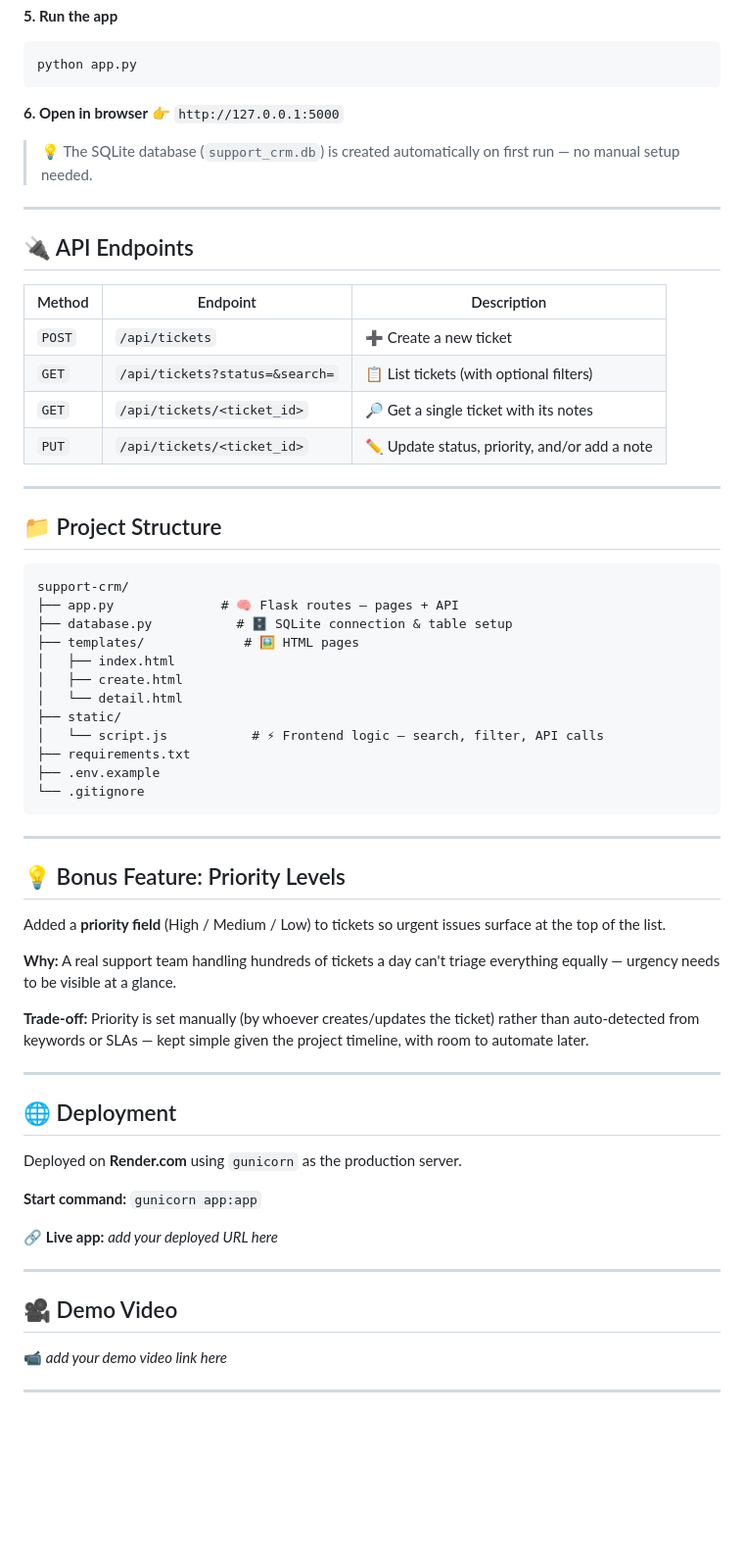
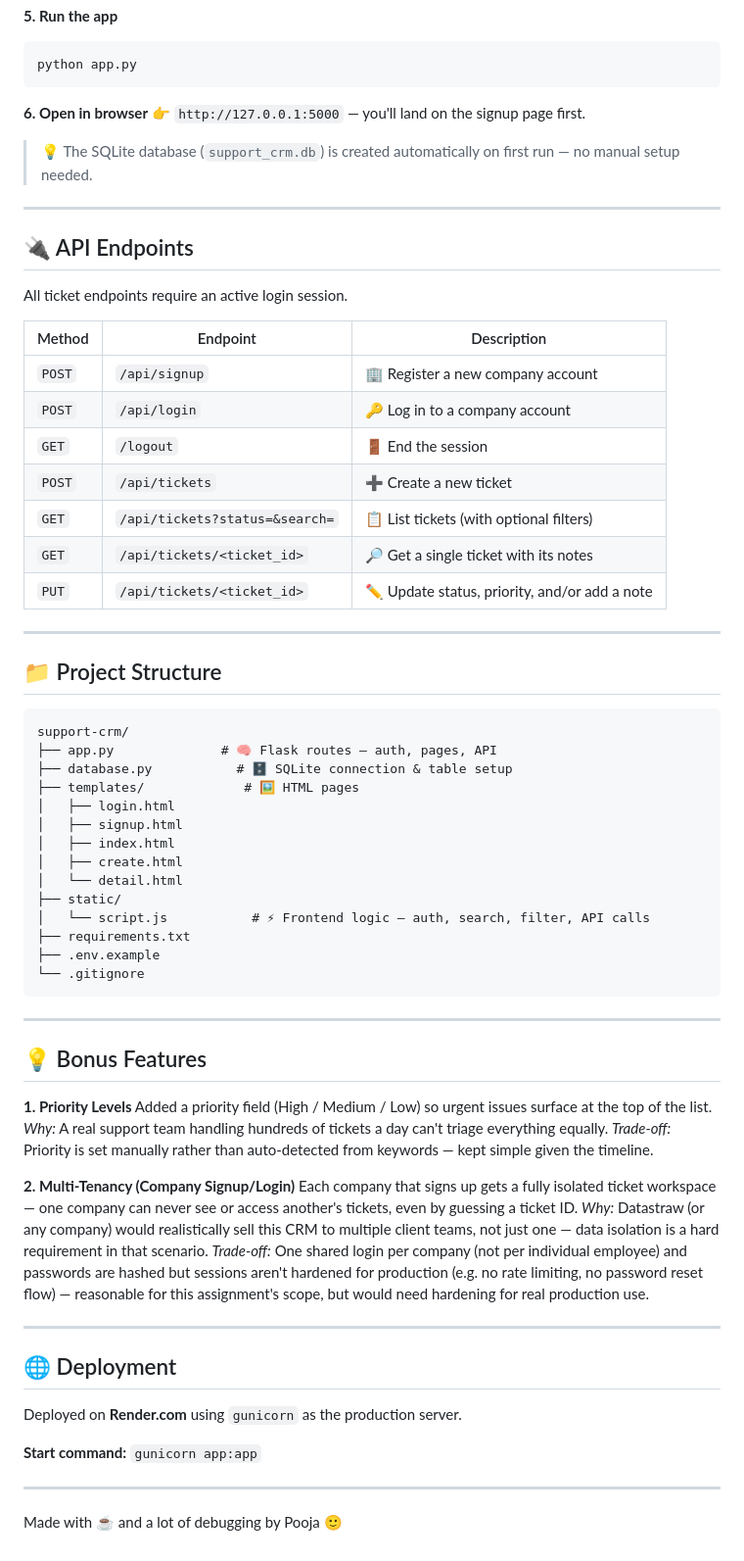
Before and after one commit to pooja23847/Support-CRM, a Markdown page: Readme.md, the part around one of its changes. Shown at 98% size. Drawn GitHub-style; blank space fills up the shorter version.

````diff
--- a/Readme.md
+++ b/Readme.md
@@ -60,7 +67,7 @@ cp .env.example .env
 python app.py
 ```
 
-**6. Open in browser** 👉 `http://127.0.0.1:5000`
+**6. Open in browser** 👉 `http://127.0.0.1:5000` — you'll land on the signup page first.
 
 > 💡 The SQLite database (`support_crm.db`) is created automatically on first run — no manual setup needed.
 
@@ -68,8 +75,13 @@ python app.py
 
 ## 🔌 API Endpoints
 
+All ticket endpoints require an active login session.
+
 | Method | Endpoint | Description |
 |---|---|---|
+| `POST` | `/api/signup` | 🏢 Register a new company account |
+| `POST` | `/api/login` | 🔑 Log in to a company account |
+| `GET` | `/logout` | 🚪 End the session |
 | `POST` | `/api/tickets` | ➕ Create a new ticket |
 | `GET` | `/api/tickets?status=&search=` | 📋 List tickets (with optional filters) |
 | `GET` | `/api/tickets/<ticket_id>` | 🔎 Get a single ticket with its notes |
@@ -81,14 +93,16 @@ python app.py
 
 ```
 support-crm/
-├── app.py              # 🧠 Flask routes — pages + API
+├── app.py              # 🧠 Flask routes — auth, pages, API
 ├── database.py           # 🗄️ SQLite connection & table setup
 ├── templates/             # 🖼️ HTML pages
+│   ├── login.html
+│   ├── signup.html
 │   ├── index.html
 │   ├── create.html
 │   └── detail.html
 ├── static/
-│   └── script.js           # ⚡ Frontend logic — search, filter, API calls
+│   └── script.js           # ⚡ Frontend logic — auth, search, filter, API calls
 ├── requirements.txt
 ├── .env.example
 └── .gitignore
@@ -96,13 +110,17 @@ support-crm/
 
 ---
 
-## 💡 Bonus Feature: Priority Levels
+## 💡 Bonus Features
 
-Added a **priority field** (High / Medium / Low) to tickets so urgent issues surface at the top of the list.
+**1. Priority Levels**
+Added a priority field (High / Medium / Low) so urgent issues surface at the top of the list.
+*Why:* A real support team handling hundreds of tickets a day can't triage everything equally.
+*Trade-off:* Priority is set manually rather than auto-detected from keywords — kept simple given the timeline.
 
-**Why:** A real support team handling hundreds of tickets a day can't triage everything equally — urgency needs to be visible at a glance.
-
-**Trade-off:** Priority is set manually (by whoever creates/updates the ticket) rather than auto-detected from keywords or SLAs — kept simple given the project timeline, with room to automate later.
+**2. Multi-Tenancy (Company Signup/Login)**
+Each company that signs up gets a fully isolated ticket workspace — one company can never see or access another's tickets, even by guessing a ticket ID.
+*Why:* Datastraw (or any company) would realistically sell this CRM to multiple client teams, not just one — data isolation is a hard requirement in that scenario.
+*Trade-off:* One shared login per company (not per individual employee) and passwords are hashed but sessions aren't hardened for production (e.g. no rate limiting, no password reset flow) — reasonable for this assignment's scope, but would need hardening for real production use.
 
 ---
 
@@ -112,12 +130,6 @@ Deployed on **Render.com** using `gunicorn` as the production server.
 
 **Start command:** `gunicorn app:app`
 
-🔗 **Live app:** _add your deployed URL here_
-
 ---
 
-## 🎥 Demo Video
-
-📹 _add your demo video link here_
-
----
+Made with ☕ and a lot of debugging by Pooja 🙂
````
Also changed, not shown: other parts of Readme.md (+10 -3 lines).
